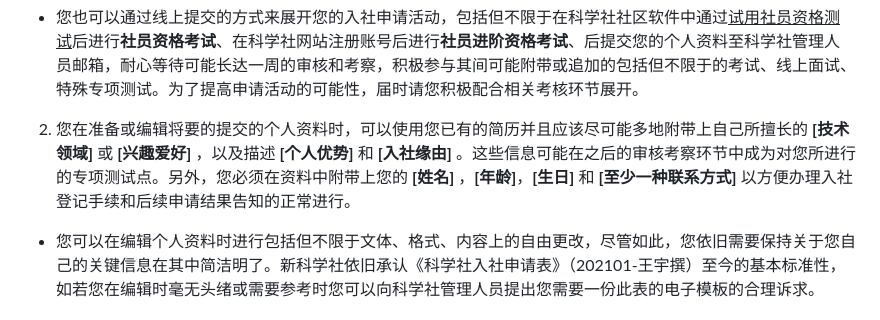
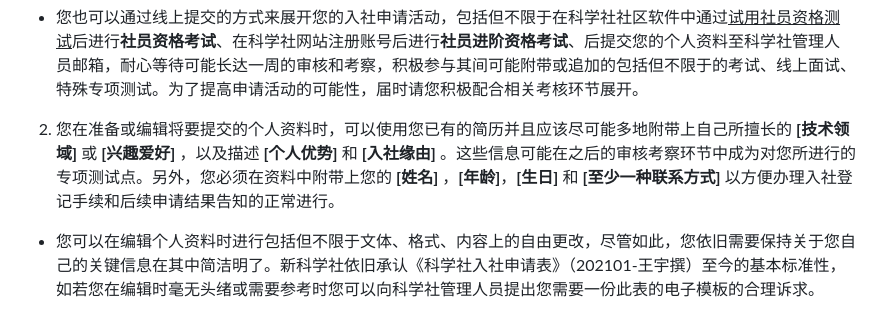
Before and after one commit to MrAoRan/OpenSourceIoT, a Markdown page: Documents/科学社社员协议.md, the part around the change. Rendered like a GitHub page.

Commit message:
更新 科学社社员协议.md

```diff
--- a/Documents/科学社社员协议.md
+++ b/Documents/科学社社员协议.md
@@ -23,7 +23,7 @@
 
 * 您也可以通过线上提交的方式来展开您的入社申请活动，包括但不限于在科学社社区软件中通过<u>试用社员资格测试</u>后进行**社员资格考试**、在科学社网站注册账号后进行**社员进阶资格考试**、后提交您的个人资料至科学社管理人员邮箱，耐心等待可能长达一周的审核和考察，积极参与其间可能附带或追加的包括但不限于的考试、线上面试、特殊专项测试。为了提高申请活动的可能性，届时请您积极配合相关考核环节展开。
 
-2. 您在准备或编辑将要的提交的个人资料时，可以使用您已有的简历并且应该尽可能多地附带上自己所擅长的 **[技术领域]** 或 **[兴趣爱好]** ，以及描述 **[个人优势]** 和 **[入社缘由]** 。这些信息可能在之后的审核考察环节中成为对您所进行的专项测试点。另外，您必须在资料中附带上您的 **[姓名]** ，**[年龄]**，**[生日]** 和 **[至少一种联系方式]** 以方便办理入社登记手续和后续申请结果告知的正常进行。
+2. 您在准备或编辑将要提交的个人资料时，可以使用您已有的简历并且应该尽可能多地附带上自己所擅长的 **[技术领域]** 或 **[兴趣爱好]** ，以及描述 **[个人优势]** 和 **[入社缘由]** 。这些信息可能在之后的审核考察环节中成为对您所进行的专项测试点。另外，您必须在资料中附带上您的 **[姓名]** ，**[年龄]**，**[生日]** 和 **[至少一种联系方式]** 以方便办理入社登记手续和后续申请结果告知的正常进行。
 
 * 您可以在编辑个人资料时进行包括但不限于文体、格式、内容上的自由更改，尽管如此，您依旧需要保持关于您自己的关键信息在其中简洁明了。新科学社依旧承认《科学社入社申请表》（202101-王宇撰）至今的基本标准性，如若您在编辑时毫无头绪或需要参考时您可以向科学社管理人员提出您需要一份此表的电子模板的合理诉求。
 
```
